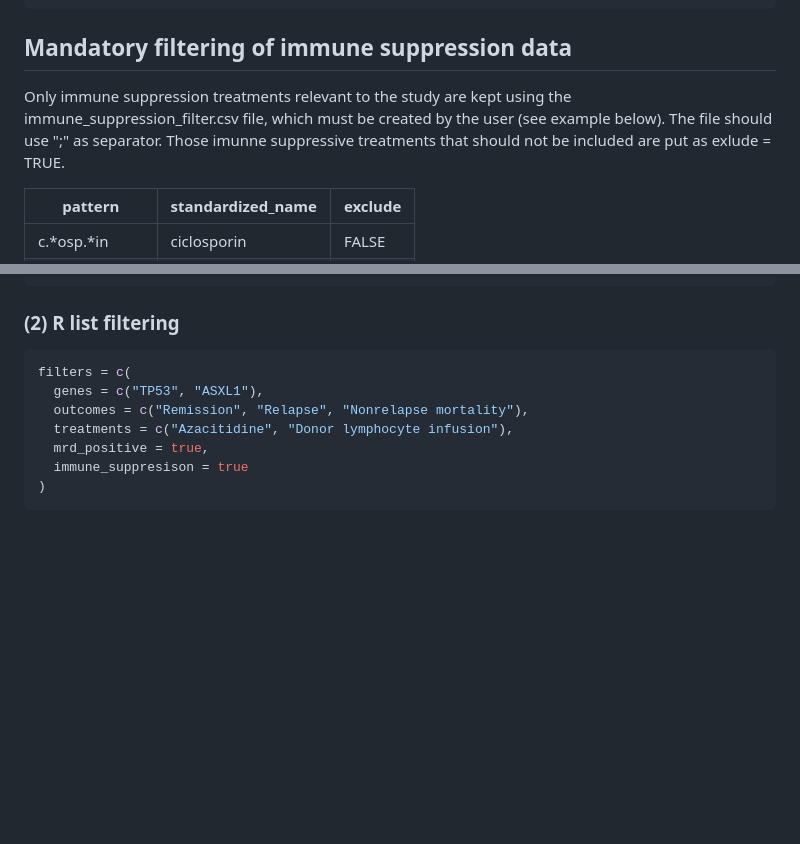
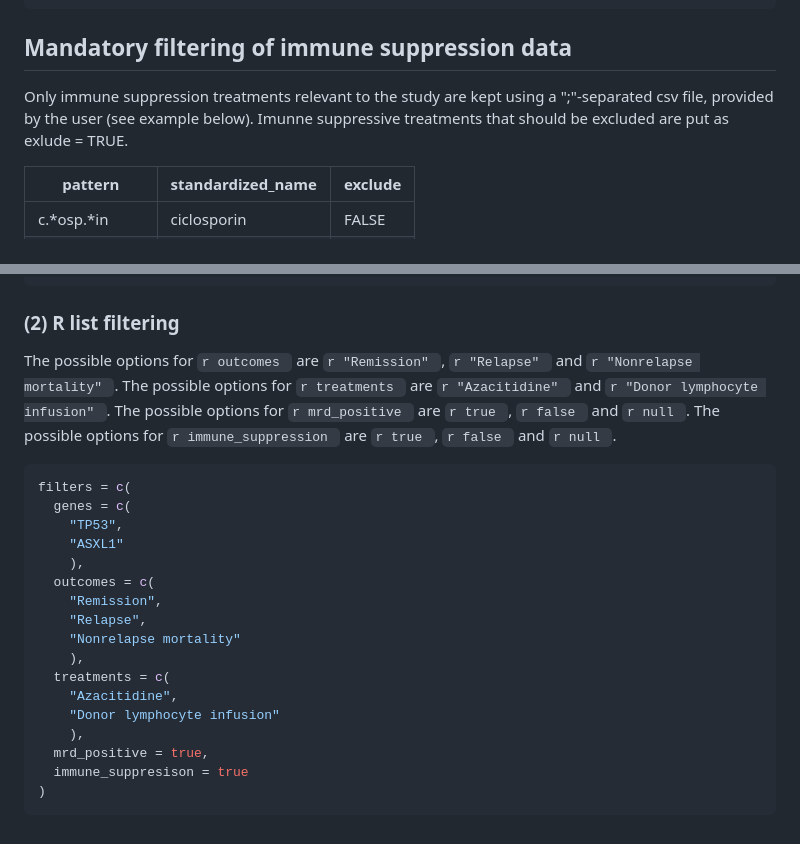
Before and after one commit to felix-falk/nmdsg14bFigures, a Markdown page: README.md, 2 parts joined by grey strips. GitHub-like rendering; blank space fills up the shorter version.

Commit message:
Update README.md to clarify immune suppression data filtering and expand filtering options

````diff
--- a/README.md
+++ b/README.md
@@ -75,7 +75,7 @@ nmds_figures_main(
 
 ## Mandatory filtering of immune suppression data
 
-Only immune suppression treatments relevant to the study are kept using the immune_suppression_filter.csv file, which must be created by the user (see example below). The file should use ";" as separator. Those imunne suppressive treatments that should not be included are put as exlude = TRUE.
+Only immune suppression treatments relevant to the study are kept using a ";"-separated csv file, provided by the user (see example below). Imunne suppressive treatments that should be excluded are put as exlude = TRUE.
 
 | pattern | standardized_name | exclude |
 | ------- | ------- | ------- |
@@ -103,11 +103,26 @@ Below is the test_filters.json file that is included in the package and found in
 
 ### (2) R list filtering
 
+The possible options for ```r outcomes ``` are ```r "Remission" ```, ```r "Relapse" ``` and ```r "Nonrelapse mortality" ```.
+The possible options for ```r treatments ``` are ```r "Azacitidine" ``` and ```r "Donor lymphocyte infusion" ```.
+The possible options for ```r mrd_positive ``` are ```r true ```, ```r false ``` and ```r null ```.
+The possible options for ```r immune_suppression ``` are ```r true ```, ```r false ``` and ```r null ```.
+
 ```r
 filters = c(
-  genes = c("TP53", "ASXL1"),
-  outcomes = c("Remission", "Relapse", "Nonrelapse mortality"),
-  treatments = c("Azacitidine", "Donor lymphocyte infusion"),
+  genes = c(
+    "TP53",
+    "ASXL1"
+    ),
+  outcomes = c(
+    "Remission",
+    "Relapse",
+    "Nonrelapse mortality"
+    ),
+  treatments = c(
+    "Azacitidine",
+    "Donor lymphocyte infusion"
+    ),
   mrd_positive = true,
   immune_suppresison = true
 )
````
